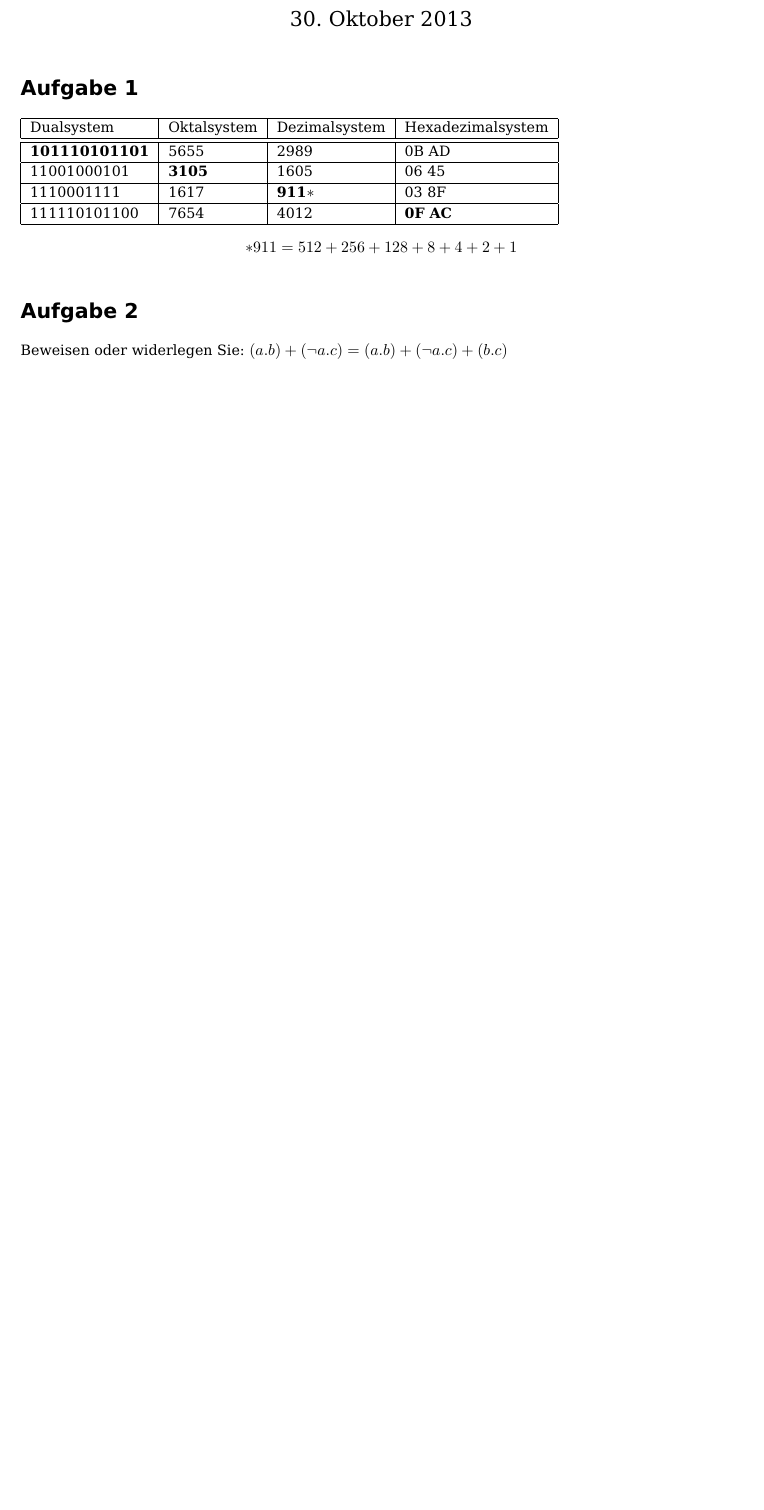
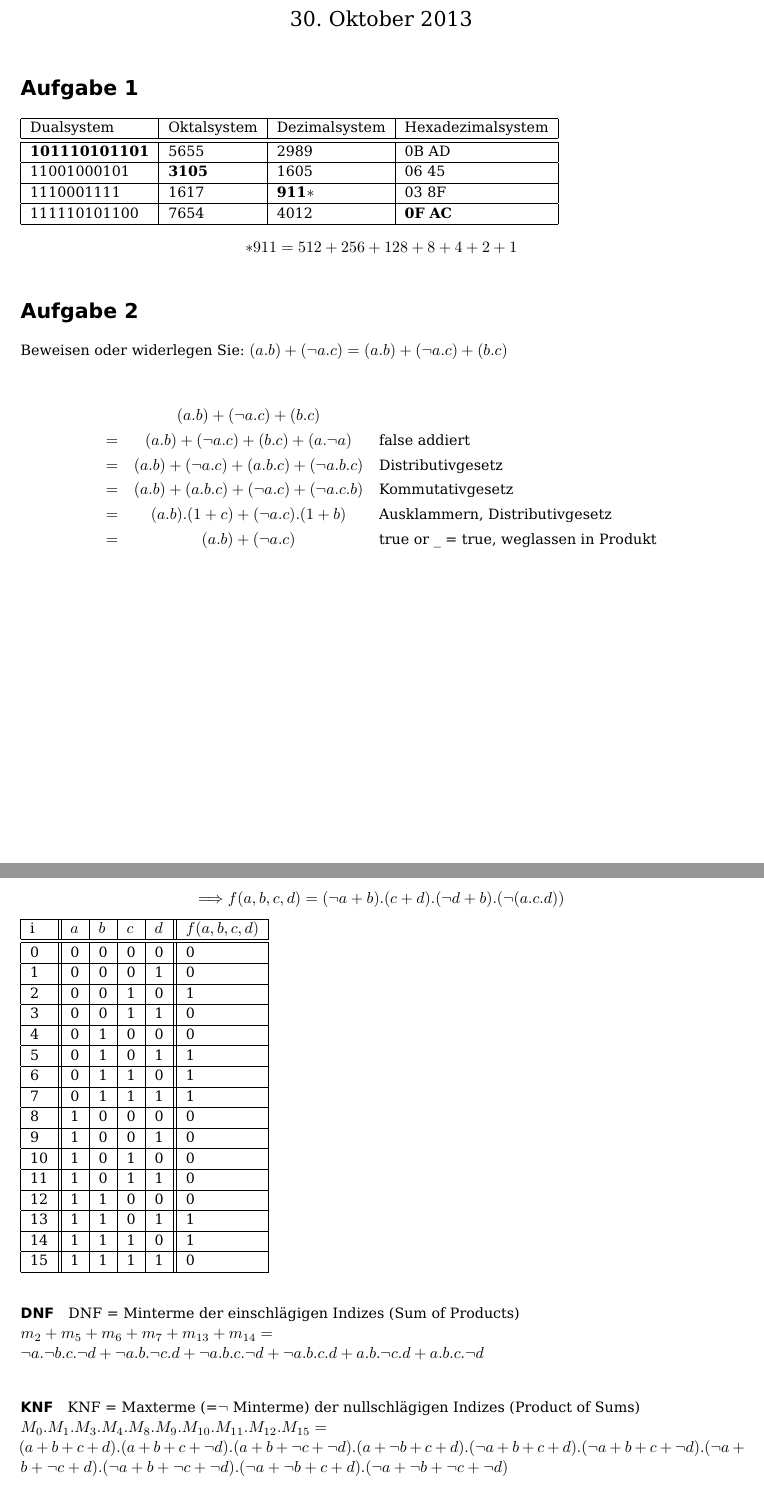
Before and after one commit to pheenyx/TI, a LaTeX document (abgaben/main.tex, which reads abgaben/abgabe_1.tex): part of page 1 of 2 before the commit and two parts of pages 1 and 3 of 3 after it, the two joined at a grey line, cut so that both start at the same text, the shorter picture padded with empty space. Compiled offline with pdfLaTeX.

Commit message:
abgabe 1 fertig

```diff
--- a/abgaben/abgabe_1.tex
+++ b/abgaben/abgabe_1.tex
@@ -13,7 +13,14 @@ Dualsystem & Oktalsystem & Dezimalsystem & Hexadezimalsystem \\\hline\hline
 \section{Aufgabe 2}
 Beweisen oder widerlegen Sie: $(a.b) + (\neg a.c) = (a.b) + (\neg a.c) + (b.c)$
 
-?
+\begin{eqnarray*}
+& (a.b) + (\neg a.c) + (b.c) &\\
+= & (a.b) + (\neg a.c) + (b.c) + (a.\neg a) & \text{false addiert}\\
+= & (a.b) + (\neg a.c) + (a.b.c) + (\neg a.b.c) & \text{Distributivgesetz}\\
+= & (a.b)  + (a.b.c)+ (\neg a.c) + (\neg a.c.b) & \text{Kommutativgesetz}\\
+= & (a.b).(1 + c) + (\neg a.c).(1 + b) & \text{Ausklammern, Distributivgesetz}\\
+= & (a.b) + (\neg a.c) & \text{true or \_ = true, weglassen in Produkt}\\
+\end{eqnarray*}
 
 
 \section{Aufgabe 3}
@@ -70,3 +78,34 @@ Aussagen:
  \item $d \Rightarrow b \Longleftrightarrow \neg d + b$
  \item $(a.c) \Rightarrow \neg d \Longleftrightarrow (\neg a+\neg c) + \neg d \Longleftrightarrow \neg (a.c.d)$
 \end{enumerate}
+
+\[\Longrightarrow f(a,b,c,d)= (\neg a+b).(c+d).(\neg d+b).(\neg (a.c.d))\]
+\begin{tabular}{|l||l|l|l|l||l|}\hline
+i & $a$ & $b$ & $c$ & $d$ & $f(a,b,c,d)$ \\\hline\hline
+0 & 0 & 0 & 0 & 0 & 0 \\\hline
+1 & 0 & 0 & 0 & 1 & 0 \\\hline
+2 & 0 & 0 & 1 & 0 & 1 \\\hline
+3 & 0 & 0 & 1 & 1 & 0 \\\hline
+4 & 0 & 1 & 0 & 0 & 0 \\\hline
+5 & 0 & 1 & 0 & 1 & 1 \\\hline
+6 & 0 & 1 & 1 & 0 & 1 \\\hline
+7 & 0 & 1 & 1 & 1 & 1 \\\hline
+8 & 1 & 0 & 0 & 0 & 0 \\\hline
+9 & 1 & 0 & 0 & 1 & 0 \\\hline
+10 & 1 & 0 & 1 & 0 & 0 \\\hline
+11 & 1 & 0 & 1 & 1 & 0 \\\hline
+12 & 1 & 1 & 0 & 0 & 0 \\\hline
+13 & 1 & 1 & 0 & 1 & 1 \\\hline
+14 & 1 & 1 & 1 & 0 & 1 \\\hline
+15 & 1 & 1 & 1 & 1 & 0 \\\hline
+\end{tabular}
+
+\paragraph{DNF}
+DNF = Minterme der einschlägigen Indizes (Sum of Products)\\
+$m_2 + m_5 + m_6 + m_7 + m_{13} + m_{14} = \\
+ \neg a.\neg b.c.\neg d + \neg a.b.\neg c.d + \neg a.b.c.\neg d + \neg a.b.c.d + a.b.\neg c.d + a.b.c.\neg d$
+
+\paragraph{KNF}
+KNF = Maxterme (=$\neg$ Minterme) der nullschlägigen Indizes (Product of Sums)\\
+$M_0 . M_1 . M_3 . M_4 . M_8 . M_9 . M_{10} . M_{11} . M_{12} . M_{15}  = \\
+(a+b+c+d) . (a+b+c+\neg d) . (a+b+\neg c+\neg d) . (a+\neg b+c+d) . (\neg a+b+c+d) . (\neg a+b+c+\neg d) . (\neg a+b+\neg c+d) . (\neg a+b+\neg c+\neg d) . (\neg a+\neg b+c+d) . (\neg a+\neg b+\neg c+\neg d)$
```
Also changed, not shown: abgaben/abgabe_1.tex (3 more changed lines).
